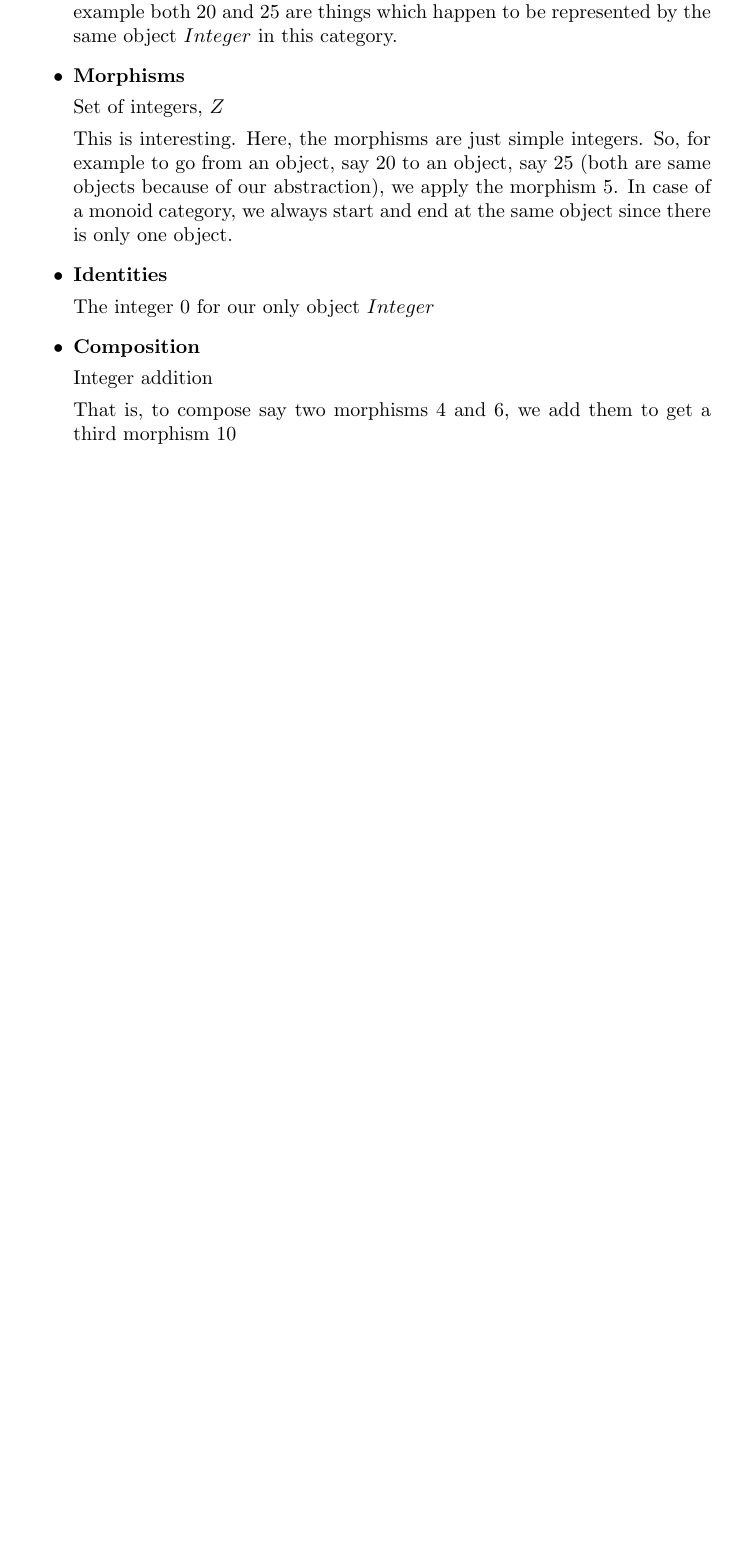
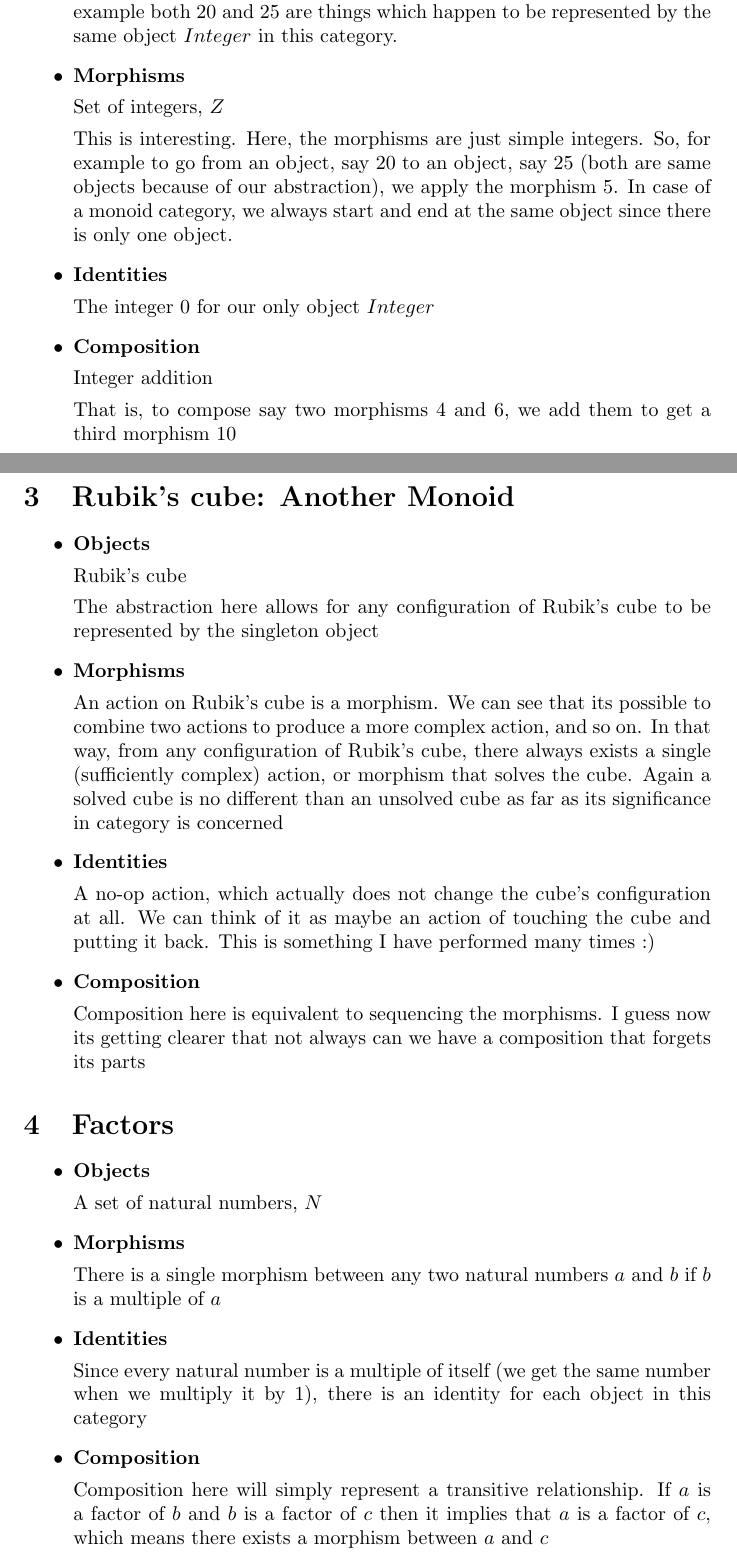
Before and after one commit to vaibhav276/category-theory-notes, a LaTeX problem sheet (02-category-examples.tex): part of the page before the commit and two parts of pages 1 and 2 of 2 after it, the two joined at a grey line, cut so that both start at the same text, the shorter picture padded with empty space. Compiled offline with pdfLaTeX.

Commit message:
Added a couple more category examples

```diff
--- a/02-category-examples.tex
+++ b/02-category-examples.tex
@@ -55,4 +55,60 @@ This is a singleton category - it contains only one object
   morphism $10$
 
 \end{itemize}
+
+
+\section{Rubik's cube: Another Monoid}
+\begin{itemize}
+\item \textbf{Objects}
+
+  Rubik's cube
+
+  The abstraction here allows for any configuration of Rubik's cube to be
+  represented by the singleton object
+
+\item \textbf{Morphisms}
+
+  An action on Rubik's cube is a morphism. We can see that its possible to
+  combine two actions to produce a more complex action, and so on. In that way,
+  from any configuration of Rubik's cube, there always exists a single
+  (sufficiently complex) action, or morphism that solves the cube. Again a
+  solved cube is no different than an unsolved cube as far as its significance
+  in category is concerned
+
+\item \textbf{Identities}
+
+  A no-op action, which actually does not change the cube's configuration at
+  all. We can think of it as maybe an action of touching the cube and putting it
+  back. This is something I have performed many times :)
+
+\item \textbf{Composition}
+
+  Composition here is equivalent to sequencing the morphisms. I guess now its
+  getting clearer that not always can we have a composition that forgets its parts
+
+\end{itemize}
+
+\section{Factors}
+\begin{itemize}
+\item \textbf{Objects}
+
+  A set of natural numbers, $N$
+
+\item \textbf{Morphisms}
+
+  There is a single morphism between any two natural numbers $a$ and $b$ if $b$
+  is a multiple of $a$
+
+\item \textbf{Identities}
+
+  Since every natural number is a multiple of itself (we get the same number
+  when we multiply it by 1), there is an identity for each object in this category
+
+\item \textbf{Composition}
+
+  Composition here will simply represent a transitive relationship. If $a$ is a
+  factor of $b$ and $b$ is a factor of $c$ then it implies that $a$ is a factor
+  of $c$, which means there exists a morphism between $a$ and $c$
+
+\end{itemize}
 \end{document}
```
Also changed, not shown: 02-category-examples.pdf.
